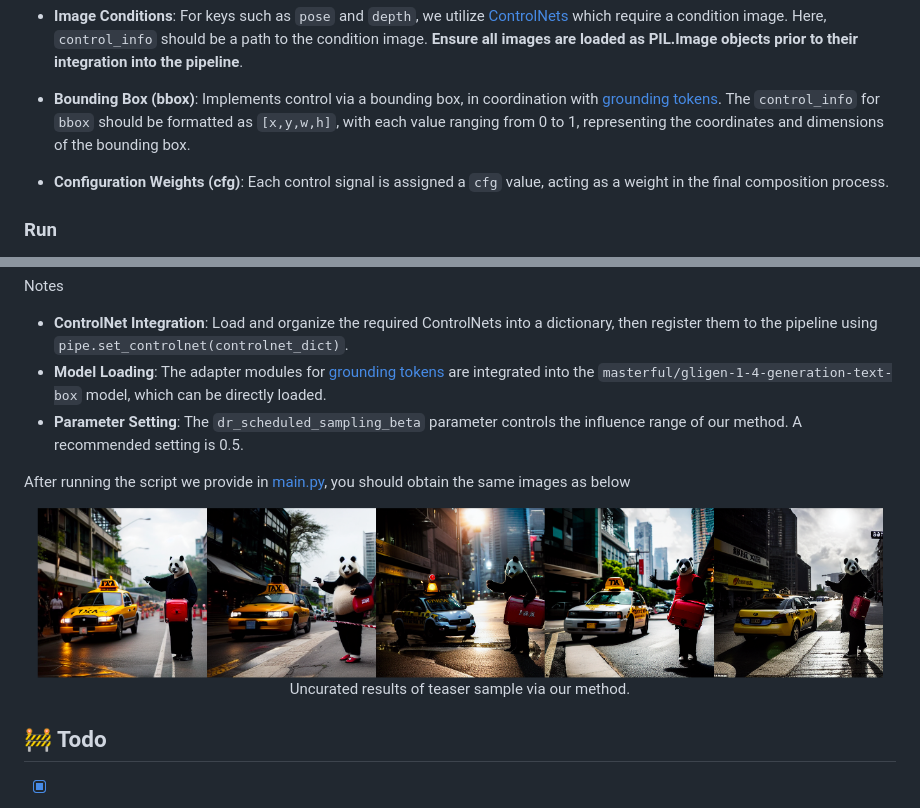
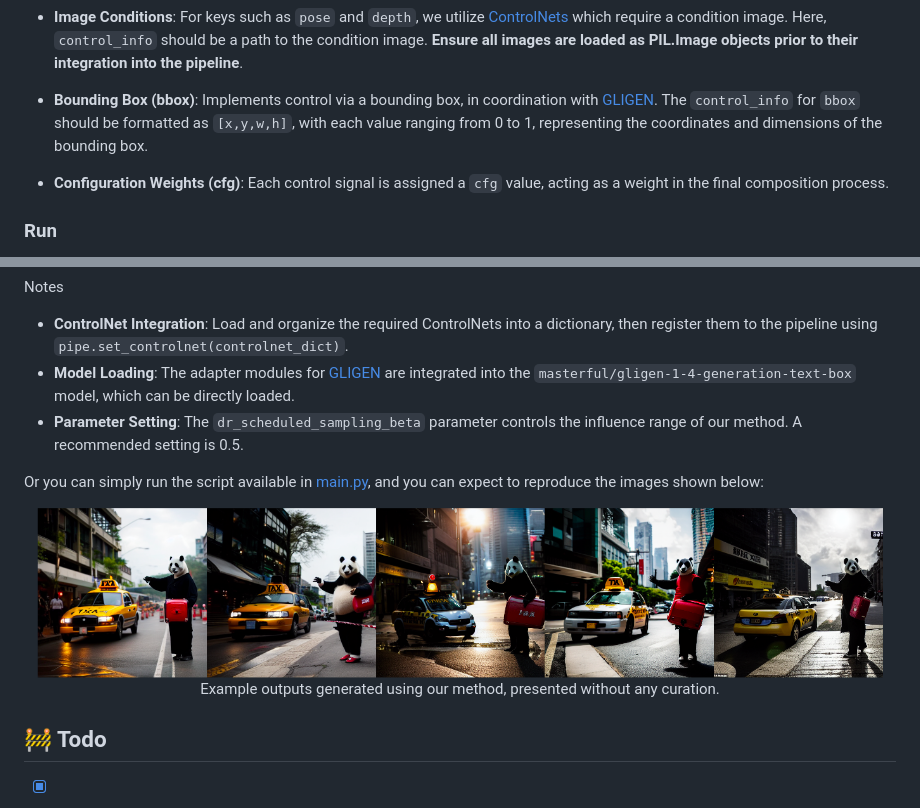
Before and after one commit to EnVision-Research/Decompose-and-Realign, a Markdown page: README.md, 2 parts joined by grey strips. Rendered like a GitHub page.

```diff
--- a/README.md
+++ b/README.md
@@ -73,7 +73,7 @@ Notes:
 
 - **Image Conditions**: For keys such as `pose` and `depth`, we utilize [ControlNets](https://github.com/lllyasviel/ControlNet) which require a condition image. Here, `control_info` should be a path to the condition image. **Ensure all images are loaded as PIL.Image objects prior to their integration into the pipeline**.
 
-- **Bounding Box (bbox)**: Implements control via a bounding box, in coordination with [grounding tokens](https://github.com/gligen/GLIGEN). The `control_info` for `bbox` should be formatted as `[x,y,w,h]`, with each value ranging from 0 to 1, representing the coordinates and dimensions of the bounding box.
+- **Bounding Box (bbox)**: Implements control via a bounding box, in coordination with [GLIGEN](https://github.com/gligen/GLIGEN). The `control_info` for `bbox` should be formatted as `[x,y,w,h]`, with each value ranging from 0 to 1, representing the coordinates and dimensions of the bounding box.
 
 - **Configuration Weights (cfg)**: Each control signal is assigned a `cfg` value, acting as a weight in the final composition process.
 
@@ -111,15 +111,16 @@ output.images[0].save('output.png')
 
 Notes
 - **ControlNet Integration**: Load and organize the required ControlNets into a dictionary, then register them to the pipeline using `pipe.set_controlnet(controlnet_dict)`.
-- **Model Loading**: The adapter modules for [grounding tokens](https://github.com/gligen/GLIGEN) are integrated into the `masterful/gligen-1-4-generation-text-box` model, which can be directly loaded.
+- **Model Loading**: The adapter modules for [GLIGEN](https://github.com/gligen/GLIGEN) are integrated into the `masterful/gligen-1-4-generation-text-box` model, which can be directly loaded.
 - **Parameter Setting**: The `dr_scheduled_sampling_beta` parameter controls the influence range of our method. A recommended setting is 0.5.
 
-After running the script we provide in [main.py](https://github.com/wileewang/Decompose-and-Realign/blob/main/main.py), you should obtain the same images as below
-<div align=center>
-<img src="resources/fig-teaser-more.png" width="97%"/>
+Or you can simply run the script available in [main.py](https://github.com/wileewang/Decompose-and-Realign/blob/main/main.py), and you can expect to reproduce the images shown below:
 
-Uncurated results of teaser sample via our method.
+<div align="center">
+    <img src="resources/fig-teaser-more.png" width="97%" />
+    <p>Example outputs generated using our method, presented without any curation.</p>
 </div>
+
 
 ## 🚧 Todo
 
```
